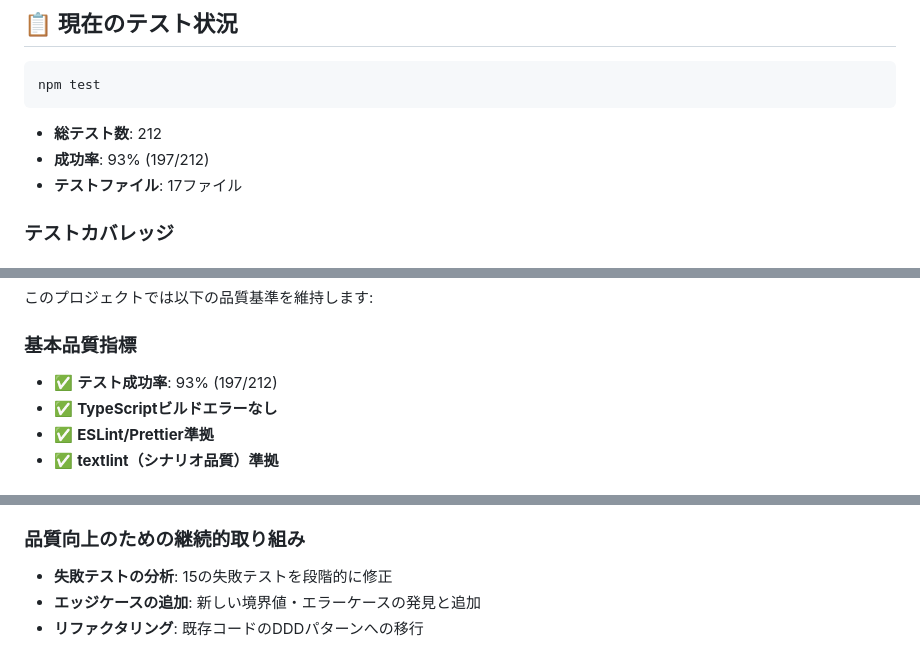
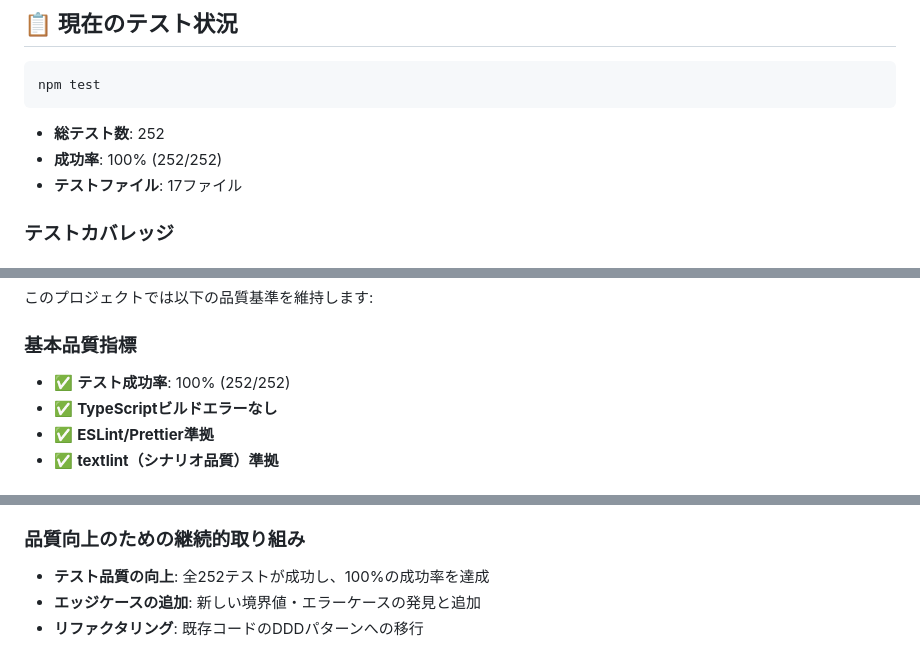
Before and after one commit to kosuke-fujisawa/quality-prism, a Markdown page: CLAUDE.md, 3 parts joined by grey strips. GitHub-like rendering.

Commit message:
docs: テスト統計を最新の状況に更新
- 総テスト数: 212 → 252
- 成功率: 93% (197/212) → 100% (252/252)
- 品質向上の継続的取り組み内容を更新

🤖 Generated with [Claude Code](https://claude.ai/code)

Co-Authored-By: Claude <noreply@anthropic.com>

````diff
--- a/CLAUDE.md
+++ b/CLAUDE.md
@@ -29,8 +29,8 @@
 npm test
 ```
 
-- **総テスト数**: 212
-- **成功率**: 93% (197/212)
+- **総テスト数**: 252
+- **成功率**: 100% (252/252)
 - **テストファイル**: 17ファイル
 
 ### テストカバレッジ
@@ -174,7 +174,7 @@ npm run build
 このプロジェクトでは以下の品質基準を維持します:
 
 ### 基本品質指標
-- ✅ **テスト成功率**: 93% (197/212)
+- ✅ **テスト成功率**: 100% (252/252)
 - ✅ **TypeScriptビルドエラーなし**
 - ✅ **ESLint/Prettier準拠**
 - ✅ **textlint（シナリオ品質）準拠**
@@ -315,6 +315,6 @@ export class GameService {
 4. **週次レビュー**: テストカバレッジと失敗テストの分析
 
 ### 品質向上のための継続的取り組み
-- **失敗テストの分析**: 15の失敗テストを段階的に修正
+- **テスト品質の向上**: 全252テストが成功し、100%の成功率を達成
 - **エッジケースの追加**: 新しい境界値・エラーケースの発見と追加
 - **リファクタリング**: 既存コードのDDDパターンへの移行
````
